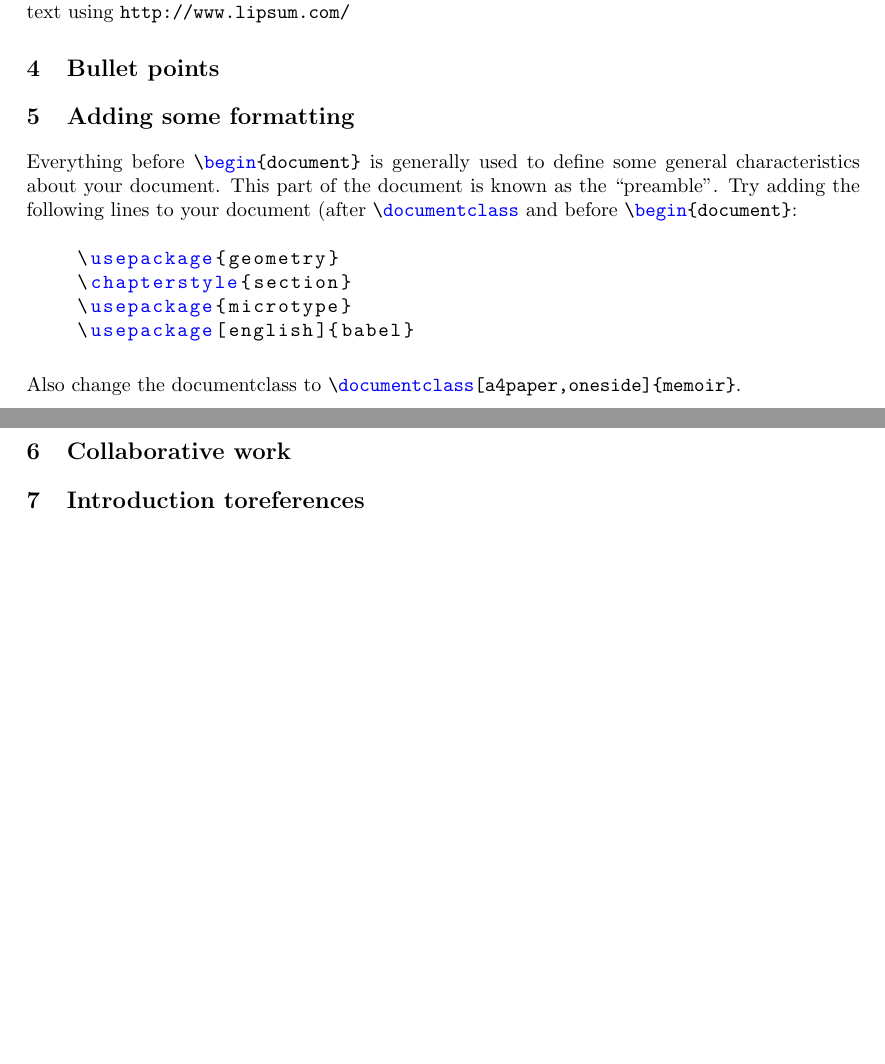
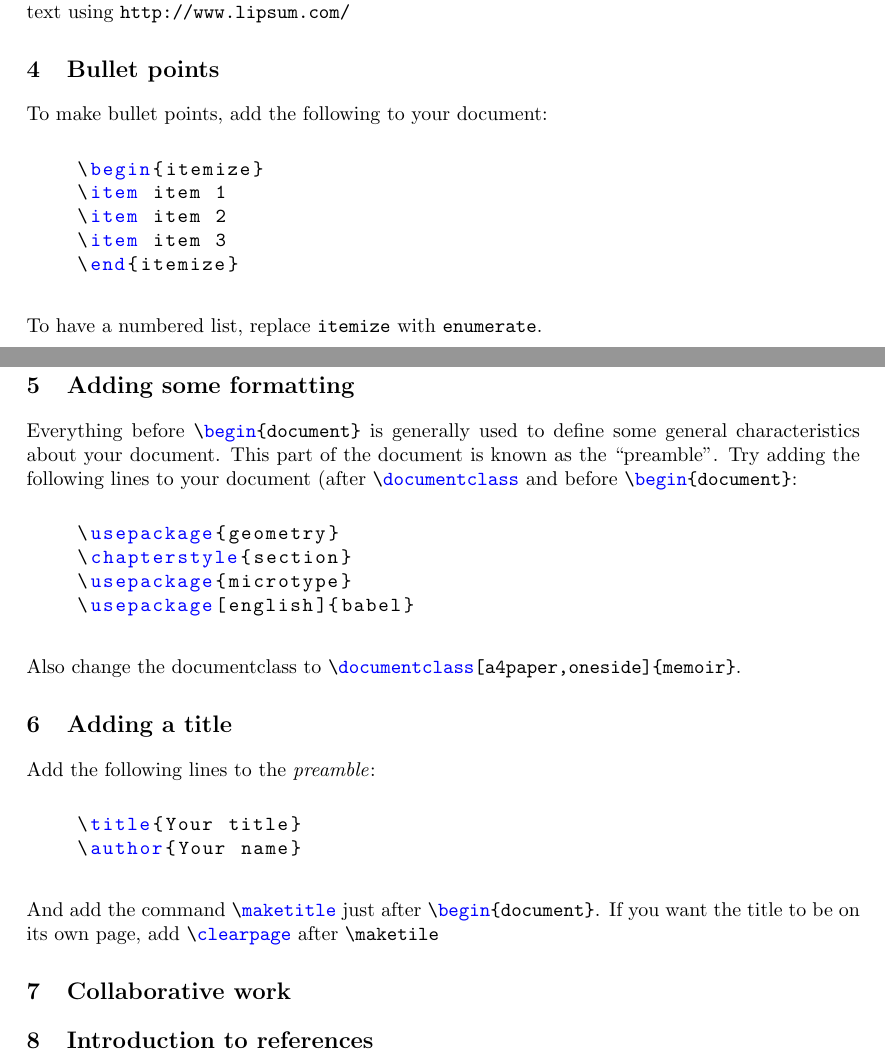
Before and after one commit to tejsner/latex-course, a LaTeX book (exercises/l1_ex.tex): two parts of pages 1 and 2 of 2, joined at a grey line, cut so that both start at the same text, the shorter picture padded with empty space. Compiled offline with pdfLaTeX.

Commit message:
updated the exercises for lesson 1

```diff
--- a/exercises/l1_ex.tex
+++ b/exercises/l1_ex.tex
@@ -17,7 +17,7 @@
     basicstyle=\ttfamily,
     keywordstyle=\color{blue},
     identifierstyle=\color{black},
-    morekeywords={chapter, subsection, subsubsection, chapterstyle}
+    morekeywords={chapter, subsection, subsubsection, chapterstyle, maketitle}
 }
 
 
@@ -53,6 +53,19 @@ Create three chapters, \enquote{Abstract}, \enquote{Introduction} and \enquote{T
 Fill out the document with some text to see how it looks. Use your own or generate some dummy text using \url{http://www.lipsum.com/}
 
 \section{Bullet points}
+To make bullet points, add the following to your document:
+
+\begin{quote}
+\begin{lstlisting}
+\begin{itemize}
+\item item 1
+\item item 2
+\item item 3
+\end{itemize}
+\end{lstlisting}
+\end{quote}
+
+To have a numbered list, replace \texttt{itemize} with \texttt{enumerate}.
 
 \section{Adding some formatting}
 Everything before \lstinline$\begin{document}$ is generally used to define some general characteristics about your document. This part of the document is known as the \enquote{preamble}. Try adding the following lines to your document (after \lstinline$\documentclass$ and before \lstinline$\begin{document}$:
@@ -68,9 +81,21 @@ Everything before \lstinline$\begin{document}$ is generally used to define some
 
 Also change the documentclass to \lstinline$\documentclass[a4paper,oneside]{memoir}$.
 
+\section{Adding a title}
+Add the following lines to the \emph{preamble}:
+
+\begin{quote}
+\begin{lstlisting}
+\title{Your title}
+\author{Your name}
+\end{lstlisting}
+\end{quote}
+
+And add the command \lstinline$\maketitle$ just after \lstinline$\begin{document}$. If you want the title to be on its own page, add \lstinline$\clearpage$ after \lstinline$\maketile$
+
 \section{Collaborative work}
 
-\section{Introduction toreferences}
+\section{Introduction to references}
 
 
 
```
Also changed, not shown: exercises/l1_ex.pdf.
